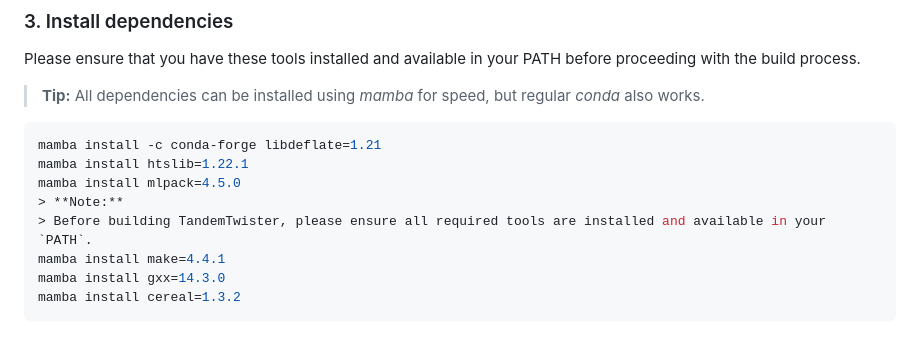
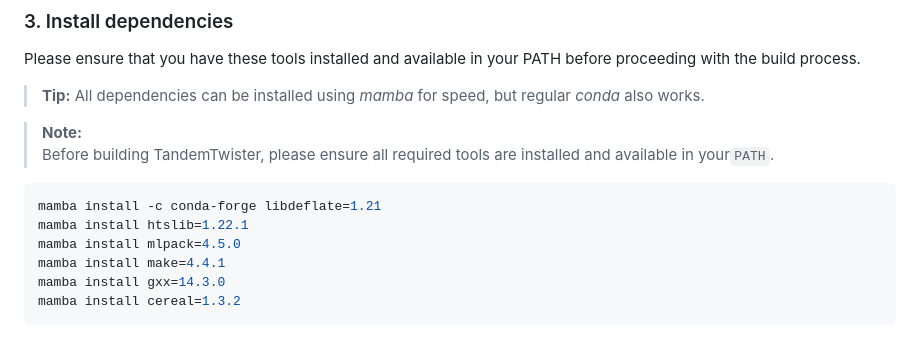
Before and after one commit to Lionward/tandemtwister, a Markdown page: README.md, the part around the change. Drawn GitHub-style.

````diff
--- a/README.md
+++ b/README.md
@@ -108,12 +108,12 @@ Please ensure that you have these tools installed and available in your PATH bef
 
 > **Tip:** All dependencies can be installed using _mamba_ for speed, but regular _conda_ also works.
 
+> **Note:**
+> Before building TandemTwister, please ensure all required tools are installed and available in your`PATH`.
 ```bash
 mamba install -c conda-forge libdeflate=1.21
 mamba install htslib=1.22.1
 mamba install mlpack=4.5.0
-> **Note:**
-> Before building TandemTwister, please ensure all required tools are installed and available in your `PATH`.
 mamba install make=4.4.1
 mamba install gxx=14.3.0
 mamba install cereal=1.3.2
````
